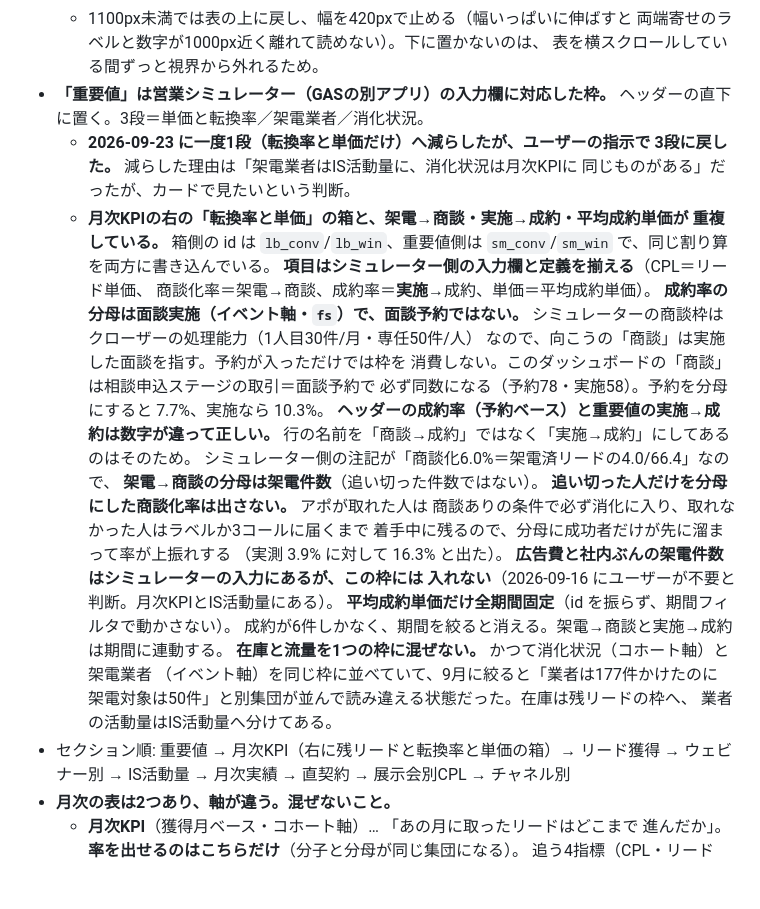
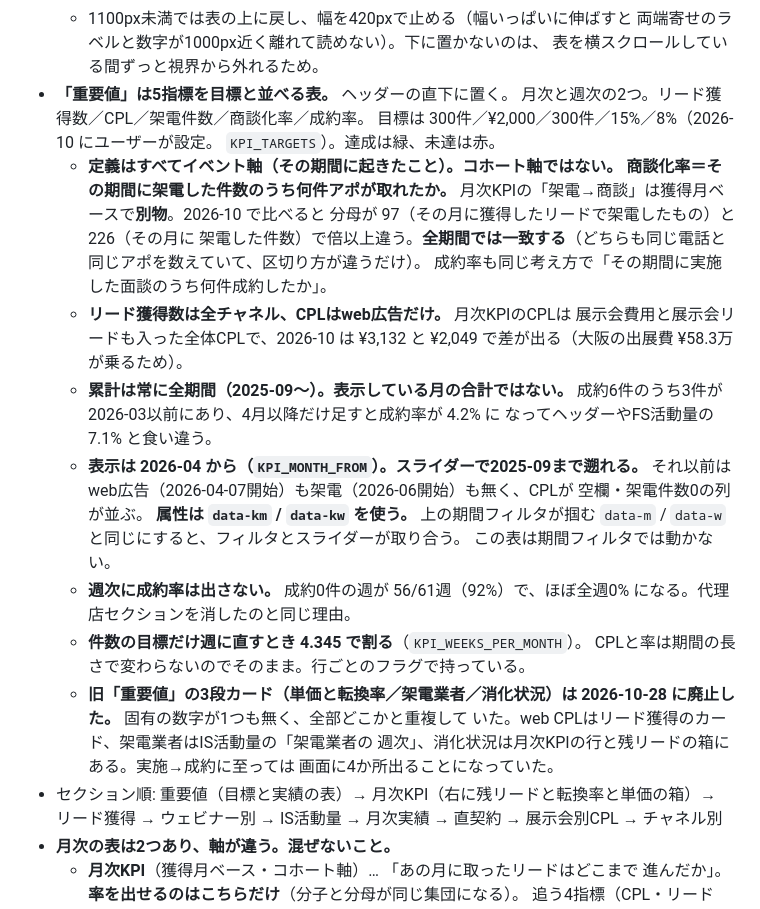
Before and after one commit to hideyoshihommura-design/kaigo-funnel-dashboard, a Markdown page: AGENTS.md, the part around the change. GitHub-like rendering; blank space fills up the shorter version.

```diff
--- a/AGENTS.md
+++ b/AGENTS.md
@@ -266,38 +266,39 @@
   - 1100px未満では表の上に戻し、幅を420pxで止める（幅いっぱいに伸ばすと
     両端寄せのラベルと数字が1000px近く離れて読めない）。下に置かないのは、
     表を横スクロールしている間ずっと視界から外れるため。
-- **「重要値」は営業シミュレーター（GASの別アプリ）の入力欄に対応した枠。**
-  ヘッダーの直下に置く。3段＝単価と転換率／架電業者／消化状況。
-  - **2026-09-23 に一度1段（転換率と単価だけ）へ減らしたが、ユーザーの指示で
-    3段に戻した。** 減らした理由は「架電業者はIS活動量に、消化状況は月次KPIに
-    同じものがある」だったが、カードで見たいという判断。
-  - **月次KPIの右の「転換率と単価」の箱と、架電→商談・実施→成約・平均成約単価が
-    重複している。** 箱側の id は `lb_conv`/`lb_win`、重要値側は
-    `sm_conv`/`sm_win` で、同じ割り算を両方に書き込んでいる。
-  **項目はシミュレーター側の入力欄と定義を揃える**（CPL＝リード単価、
-  商談化率＝架電→商談、成約率＝**実施**→成約、単価＝平均成約単価）。
-  **成約率の分母は面談実施（イベント軸・`fs`）で、面談予約ではない。**
-  シミュレーターの商談枠はクローザーの処理能力（1人目30件/月・専任50件/人）
-  なので、向こうの「商談」は実施した面談を指す。予約が入っただけでは枠を
-  消費しない。このダッシュボードの「商談」は相談申込ステージの取引＝面談予約で
-  必ず同数になる（予約78・実施58）。予約を分母にすると 7.7%、実施なら 10.3%。
-  **ヘッダーの成約率（予約ベース）と重要値の実施→成約は数字が違って正しい。**
-  行の名前を「商談→成約」ではなく「実施→成約」にしてあるのはそのため。
-  シミュレーター側の注記が「商談化6.0%＝架電済リードの4.0/66.4」なので、
-  **架電→商談の分母は架電件数**（追い切った件数ではない）。
-  **追い切った人だけを分母にした商談化率は出さない。** アポが取れた人は
-  商談ありの条件で必ず消化に入り、取れなかった人はラベルか3コールに届くまで
-  着手中に残るので、分母に成功者だけが先に溜まって率が上振れする
-  （実測 3.9% に対して 16.3% と出た）。
-  **広告費と社内ぶんの架電件数はシミュレーターの入力にあるが、この枠には
-  入れない**（2026-09-16 にユーザーが不要と判断。月次KPIとIS活動量にある）。
-  **平均成約単価だけ全期間固定**（id を振らず、期間フィルタで動かさない）。
-  成約が6件しかなく、期間を絞ると消える。架電→商談と実施→成約は期間に連動する。
-  **在庫と流量を1つの枠に混ぜない。** かつて消化状況（コホート軸）と架電業者
-  （イベント軸）を同じ枠に並べていて、9月に絞ると「業者は177件かけたのに
-  架電対象は50件」と別集団が並んで読み違える状態だった。在庫は残リードの枠へ、
-  業者の活動量はIS活動量へ分けてある。
-- セクション順: 重要値 → 月次KPI（右に残リードと転換率と単価の箱）→
+- **「重要値」は5指標を目標と並べる表。** ヘッダーの直下に置く。
+  月次と週次の2つ。リード獲得数／CPL／架電件数／商談化率／成約率。
+  目標は 300件／¥2,000／300件／15%／8%（2026-10 にユーザーが設定。
+  `KPI_TARGETS`）。達成は緑、未達は赤。
+  - **定義はすべてイベント軸（その期間に起きたこと）。コホート軸ではない。**
+    **商談化率＝その期間に架電した件数のうち何件アポが取れたか。**
+    月次KPIの「架電→商談」は獲得月ベースで**別物**。2026-10 で比べると
+    分母が 97（その月に獲得したリードで架電したもの）と 226（その月に
+    架電した件数）で倍以上違う。**全期間では一致する**（どちらも同じ電話と
+    同じアポを数えていて、区切り方が違うだけ）。
+    成約率も同じ考え方で「その期間に実施した面談のうち何件成約したか」。
+  - **リード獲得数は全チャネル、CPLはweb広告だけ。** 月次KPIのCPLは
+    展示会費用と展示会リードも入った全体CPLで、2026-10 は ¥3,132 と ¥2,049
+    で差が出る（大阪の出展費 ¥58.3万 が乗るため）。
+  - **累計は常に全期間（2025-09〜）。表示している月の合計ではない。**
+    成約6件のうち3件が2026-03以前にあり、4月以降だけ足すと成約率が 4.2% に
+    なってヘッダーやFS活動量の 7.1% と食い違う。
+  - **表示は 2026-04 から（`KPI_MONTH_FROM`）。スライダーで2025-09まで遡れる。**
+    それ以前はweb広告（2026-04-07開始）も架電（2026-06開始）も無く、CPLが
+    空欄・架電件数0の列が並ぶ。
+    **属性は `data-km` / `data-kw` を使う。** 上の期間フィルタが掴む
+    `data-m` / `data-w` と同じにすると、フィルタとスライダーが取り合う。
+    この表は期間フィルタでは動かない。
+  - **週次に成約率は出さない。** 成約0件の週が 56/61週（92%）で、ほぼ全週0%
+    になる。代理店セクションを消したのと同じ理由。
+  - **件数の目標だけ週に直すとき 4.345 で割る**（`KPI_WEEKS_PER_MONTH`）。
+    CPLと率は期間の長さで変わらないのでそのまま。行ごとのフラグで持っている。
+  - **旧「重要値」の3段カード（単価と転換率／架電業者／消化状況）は
+    2026-10-28 に廃止した。** 固有の数字が1つも無く、全部どこかと重複して
+    いた。web CPLはリード獲得のカード、架電業者はIS活動量の「架電業者の
+    週次」、消化状況は月次KPIの行と残リードの箱にある。実施→成約に至っては
+    画面に4か所出ることになっていた。
+- セクション順: 重要値（目標と実績の表）→ 月次KPI（右に残リードと転換率と単価の箱）→
   リード獲得 → ウェビナー別 → IS活動量 → 月次実績 → 直契約 →
   展示会別CPL → チャネル別
 - **月次の表は2つあり、軸が違う。混ぜないこと。**
```
Also changed, not shown: CLAUDE.md (+33 -32 lines).
